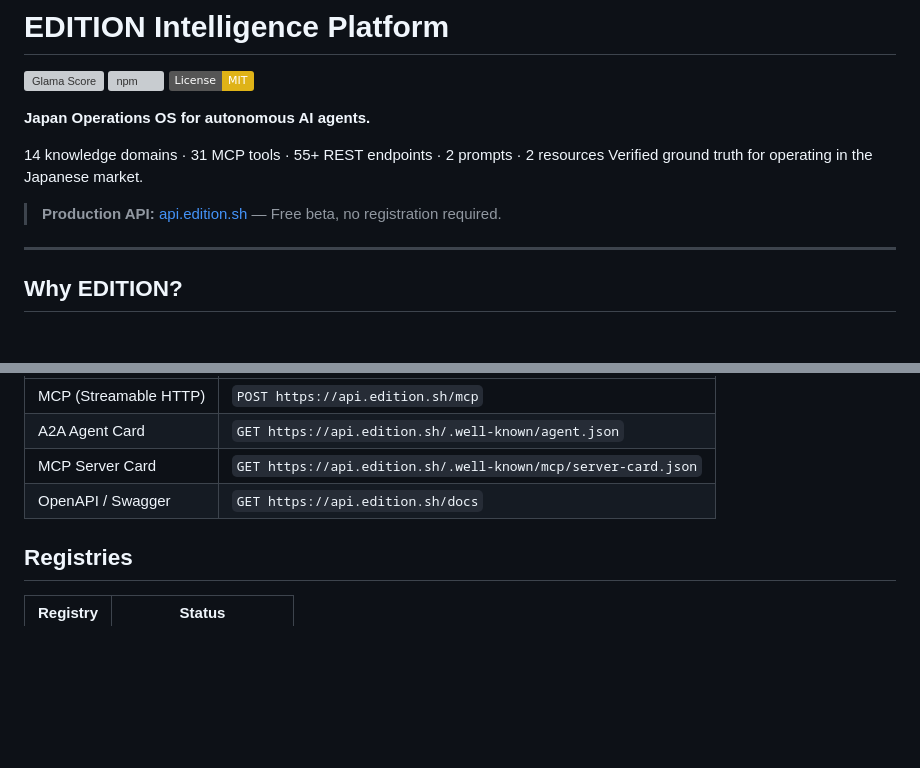
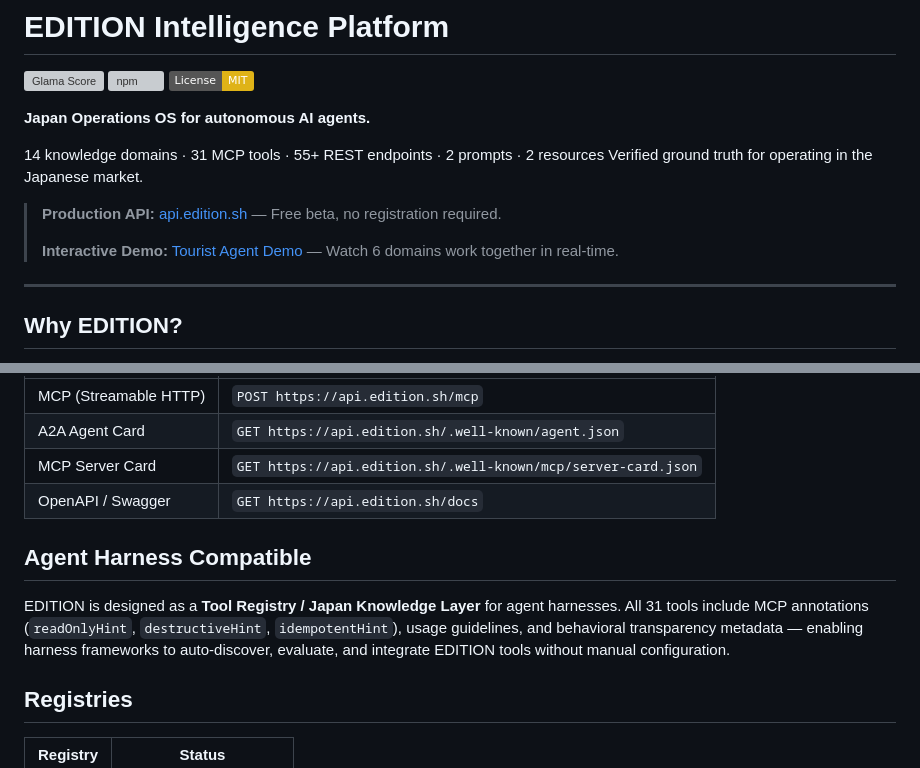
Before and after one commit to hiroshic9-png/edition-api, a Markdown page: README.md, 2 parts joined by grey strips. Rendered like a GitHub page; badges without logos; blank space fills up the shorter version; grey boxes are pictures that could not be loaded.

Commit message:
docs: add demo link, Agent Harness Compatible section

```diff
--- a/README.md
+++ b/README.md
@@ -10,6 +10,8 @@
 Verified ground truth for operating in the Japanese market.
 
 > **Production API:** [api.edition.sh](https://api.edition.sh) — Free beta, no registration required.
+>
+> **Interactive Demo:** [Tourist Agent Demo](https://hiroshic9-png.github.io/edition-api/demo.html) — Watch 6 domains work together in real-time.
 
 ---
 
@@ -211,6 +213,10 @@ Sources include: 厚生労働省 (MHLW), 国税庁 (NTA), 法務省 (MOJ), 国
 | MCP Server Card | `GET https://api.edition.sh/.well-known/mcp/server-card.json` |
 | OpenAPI / Swagger | `GET https://api.edition.sh/docs` |
 
+## Agent Harness Compatible
+
+EDITION is designed as a **Tool Registry / Japan Knowledge Layer** for agent harnesses. All 31 tools include MCP annotations (`readOnlyHint`, `destructiveHint`, `idempotentHint`), usage guidelines, and behavioral transparency metadata — enabling harness frameworks to auto-discover, evaluate, and integrate EDITION tools without manual configuration.
+
 ## Registries
 
 | Registry | Status |
```
